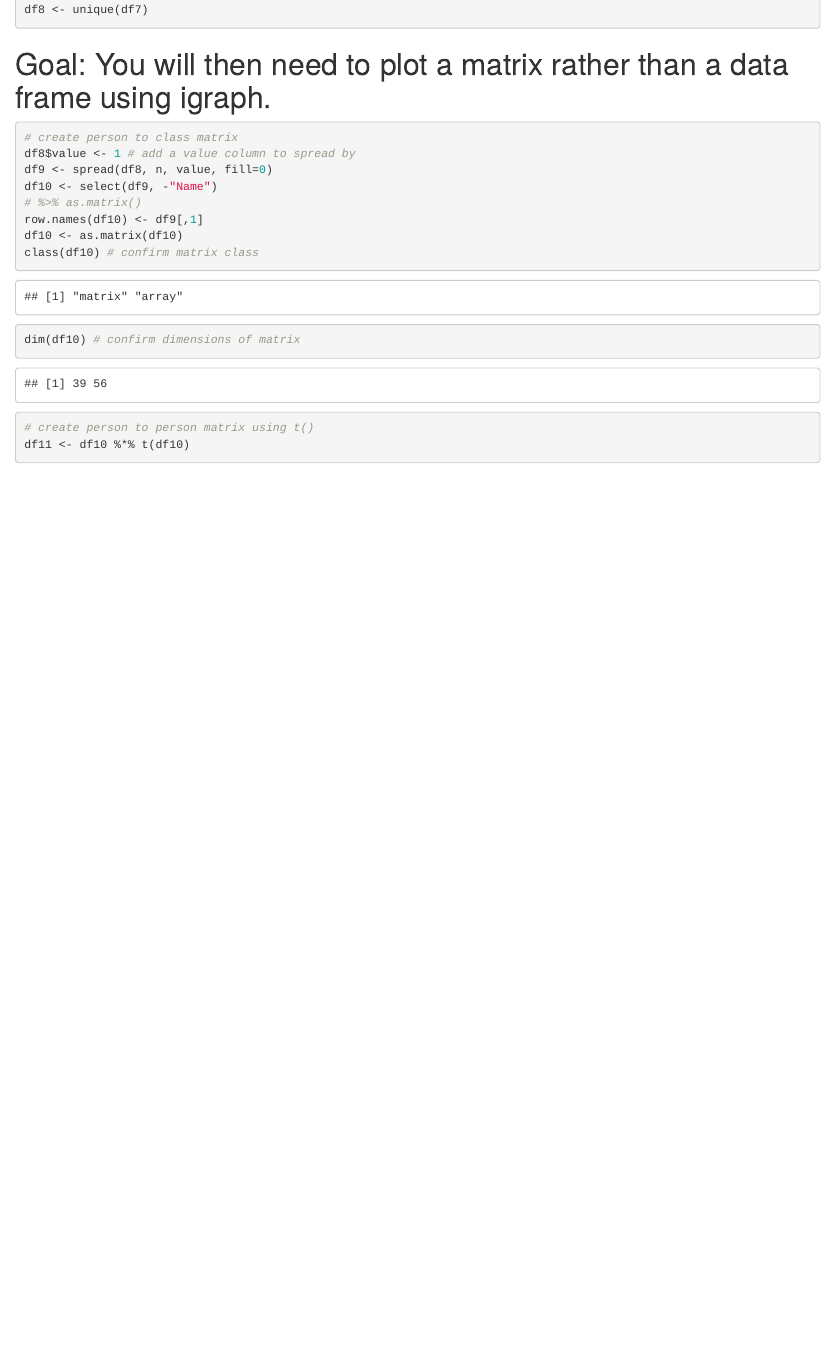
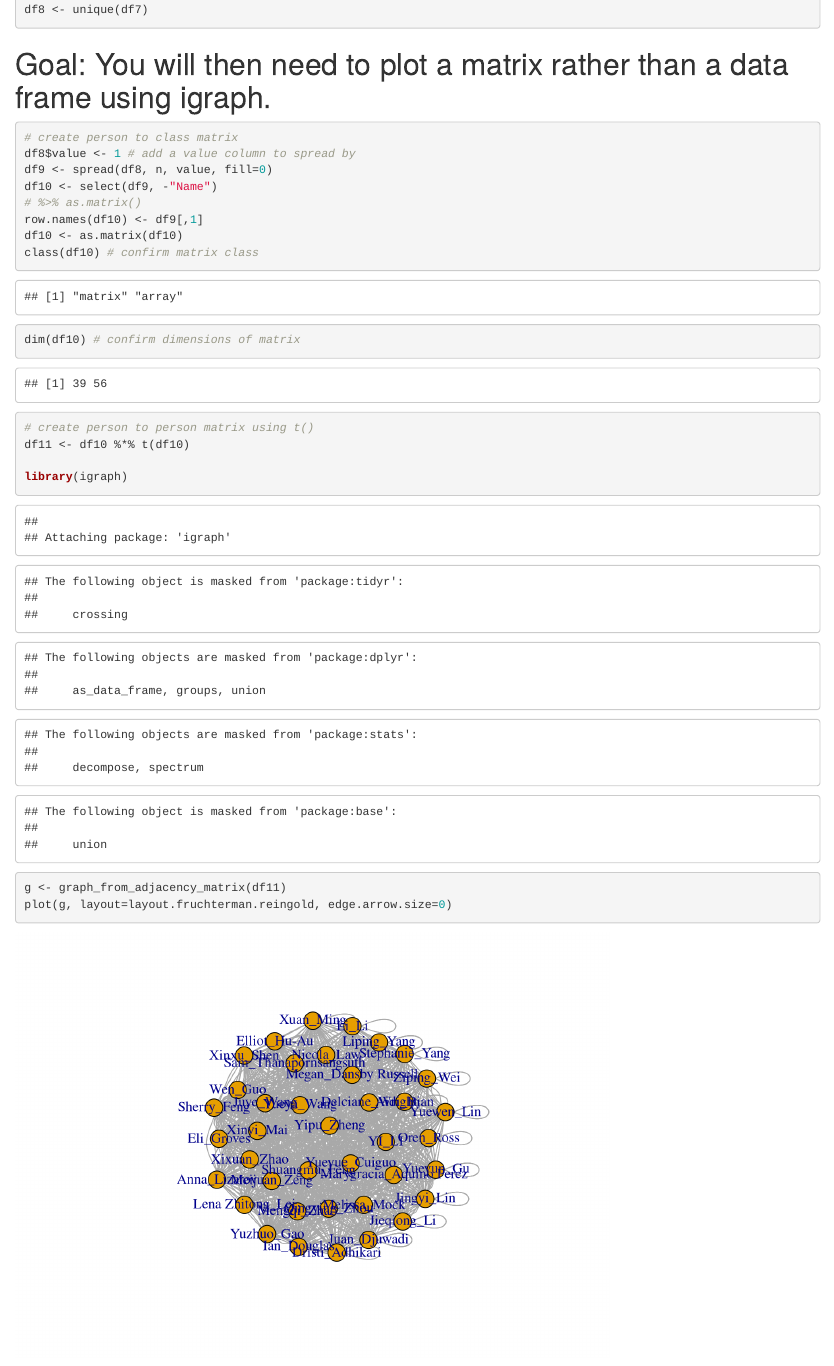
Before and after one commit to leonatc/tcla_workshop3, an R Markdown document (workshop3.Rmd): the page in a window 1100 px wide, from 1690 px down. Rendered offline with R 4.5, knitr and Pandoc, with nearby package versions; code that draws random numbers runs with fixed seeds of ours; some code elsewhere in the file could not run offline.

Commit message:
final commit

````diff
--- a/workshop3.Rmd
+++ b/workshop3.Rmd
@@ -94,4 +94,10 @@ dim(df10) # confirm dimensions of matrix
 
 # create person to person matrix using t()
 df11 <- df10 %*% t(df10)
+
+library(igraph)
+g <- graph_from_adjacency_matrix(df11)
+plot(g, layout=layout.fruchterman.reingold, edge.arrow.size=0)
+
+
 ```
````
